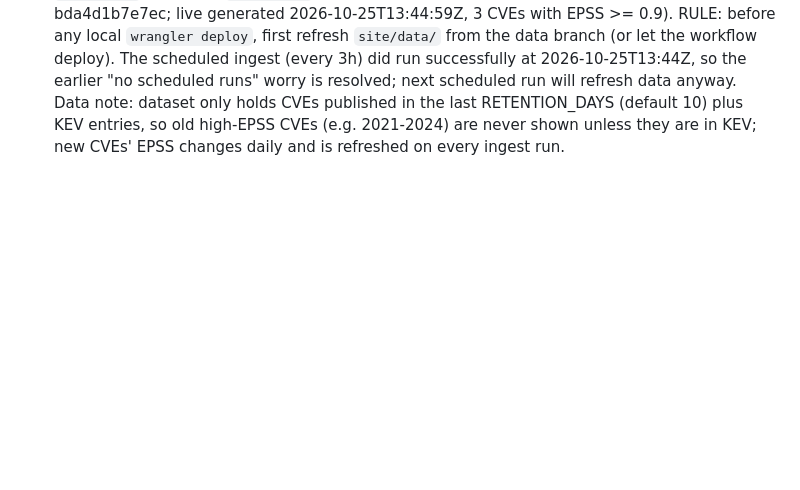
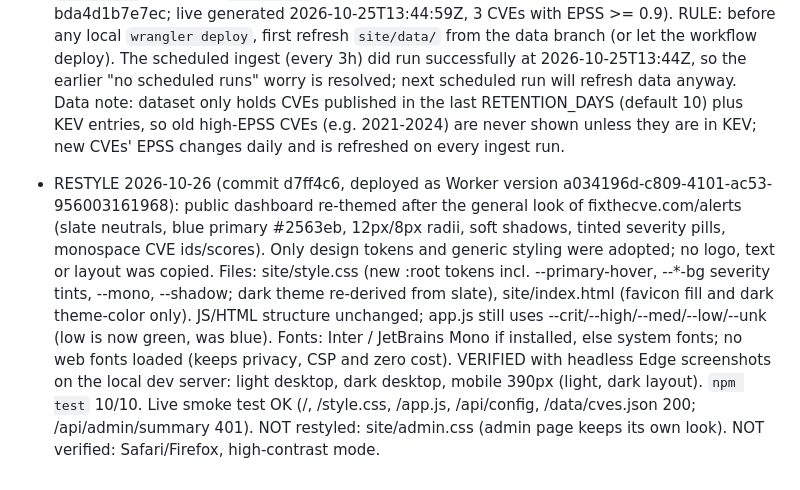
Before and after one commit to hissain/cvealerts, a Markdown page: HANDOFF.md, the part around the change. Drawn GitHub-style; blank space fills up the shorter version.

Commit message:
Handoff: record dashboard restyle
Co-Authored-By: Claude Sonnet 5.5 <noreply@anthropic.com>
Claude-Session: https://claude.ai/code/session_01G8759G9F94XbujUXoqUPaQ

```diff
--- a/HANDOFF.md
+++ b/HANDOFF.md
@@ -100,3 +100,5 @@ Browser: static dashboard (client-side filtering of /data/cves.json) + subscribe
   NEXT ACTION: owner logs in at https://cvealerts.infomity.workers.dev/admin with the saved password and confirms; check `curl -i https://cvealerts.infomity.workers.dev/api/admin/summary` returns 401 without a session.
 
 - DEPLOY PITFALL (found 2026-10-26): `npx wrangler deploy` from a local machine uploads the local, gitignored `site/data/` as static assets and overwrites whatever the GitHub ingest workflow last deployed. On 2026-10-26 the admin deploy replaced the fresh workflow data (13:44Z, 5489 CVEs, max EPSS 0.99997) with an older local file (10:42Z, 5397 CVEs, max EPSS 0.383), so the dashboard's "sort by EPSS" looked wrong (top 38%). It was NOT a sort bug: app.js sorts client-side over all loaded CVEs (`view.sort`, PAGE=50 only paginates the display). Fixed by copying `site/data/{cves,state}.json` from the `data` branch (`https://raw.githubusercontent.com/hissain/cvealerts/data/site/data/cves.json` and `state.json`) into local `site/data/` and redeploying (Worker version c22d3fab-9422-4437-93db-bda4d1b7e7ec; live generated 2026-10-25T13:44:59Z, 3 CVEs with EPSS >= 0.9). RULE: before any local `wrangler deploy`, first refresh `site/data/` from the data branch (or let the workflow deploy). The scheduled ingest (every 3h) did run successfully at 2026-10-25T13:44Z, so the earlier "no scheduled runs" worry is resolved; next scheduled run will refresh data anyway. Data note: dataset only holds CVEs published in the last RETENTION_DAYS (default 10) plus KEV entries, so old high-EPSS CVEs (e.g. 2021-2024) are never shown unless they are in KEV; new CVEs' EPSS changes daily and is refreshed on every ingest run.
+
+- RESTYLE 2026-10-26 (commit d7ff4c6, deployed as Worker version a034196d-c809-4101-ac53-956003161968): public dashboard re-themed after the general look of fixthecve.com/alerts (slate neutrals, blue primary #2563eb, 12px/8px radii, soft shadows, tinted severity pills, monospace CVE ids/scores). Only design tokens and generic styling were adopted; no logo, text or layout was copied. Files: site/style.css (new :root tokens incl. --primary-hover, --*-bg severity tints, --mono, --shadow; dark theme re-derived from slate), site/index.html (favicon fill and dark theme-color only). JS/HTML structure unchanged; app.js still uses --crit/--high/--med/--low/--unk (low is now green, was blue). Fonts: Inter / JetBrains Mono if installed, else system fonts; no web fonts loaded (keeps privacy, CSP and zero cost). VERIFIED with headless Edge screenshots on the local dev server: light desktop, dark desktop, mobile 390px (light, dark layout). `npm test` 10/10. Live smoke test OK (/, /style.css, /app.js, /api/config, /data/cves.json 200; /api/admin/summary 401). NOT restyled: site/admin.css (admin page keeps its own look). NOT verified: Safari/Firefox, high-contrast mode.
```
